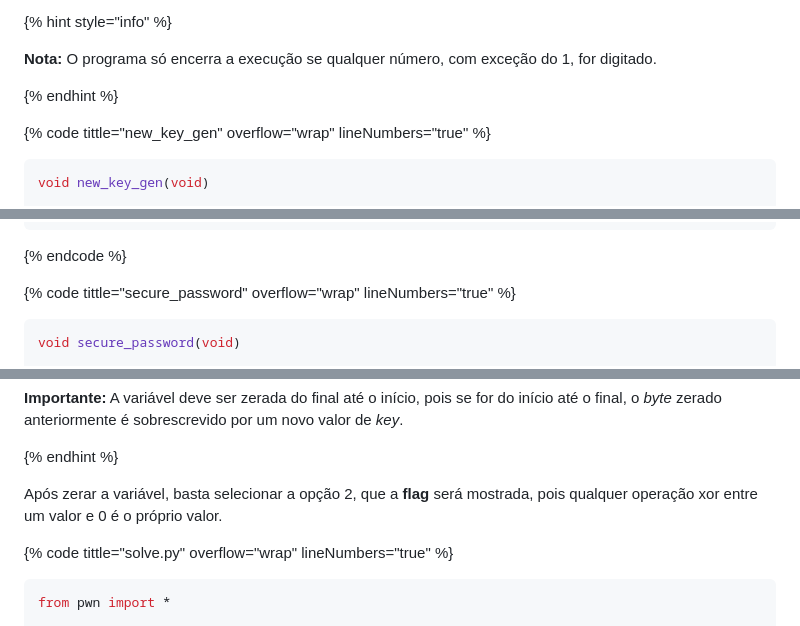
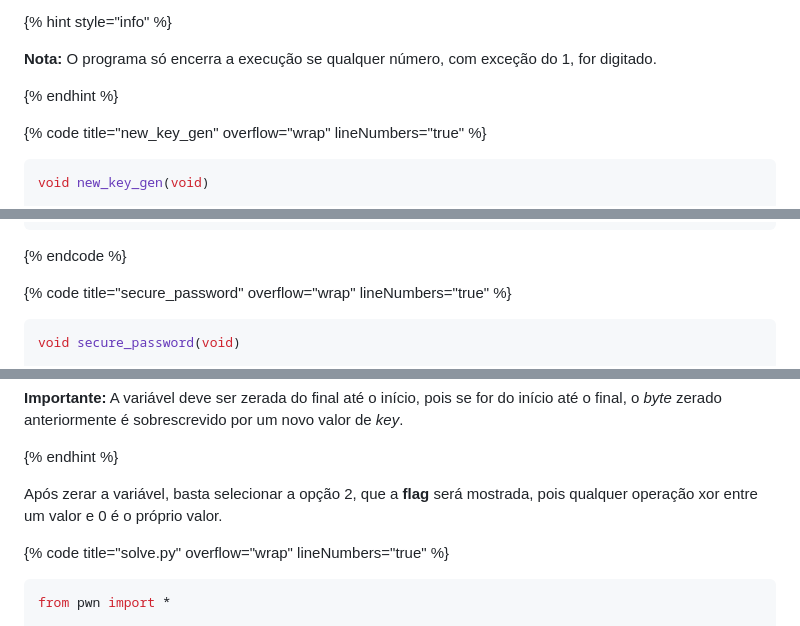
Before and after one commit to HawkSecUnifei/Writeups, a Markdown page: HackTheBox/Vault-breaker/README.md, 3 parts joined by grey strips. Rendered like a GitHub page.

Commit message:
Fixed issues.

````diff
--- a/HackTheBox/Vault-breaker/README.md
+++ b/HackTheBox/Vault-breaker/README.md
@@ -21,7 +21,7 @@ Como isso é insuficiente para determinar o que está acontecendo de fato, devem
 
 {% endhint %}
 
-{% code tittle="new_key_gen" overflow="wrap" lineNumbers="true" %}
+{% code title="new_key_gen" overflow="wrap" lineNumbers="true" %}
 
 ```c
 void new_key_gen(void)
@@ -70,7 +70,7 @@ void new_key_gen(void)
 
 {% endcode %}
 
-{% code tittle="secure_password" overflow="wrap" lineNumbers="true" %}
+{% code title="secure_password" overflow="wrap" lineNumbers="true" %}
 
 ```c
 void secure_password(void)
@@ -149,7 +149,7 @@ Com isso, podemos ir zerando o valor da `random_key`, começando com uma *key* d
 
 Após zerar a variável, basta selecionar a opção 2, que a **flag** será mostrada, pois qualquer operação xor entre um valor e 0 é o próprio valor.
 
-{% code tittle="solve.py" overflow="wrap" lineNumbers="true" %}
+{% code title="solve.py" overflow="wrap" lineNumbers="true" %}
 
 ```py
 from pwn import *
````
Also changed, not shown: HackTheBox/Rocket-Blaster-XXX/README.md (+2 -2 lines).
